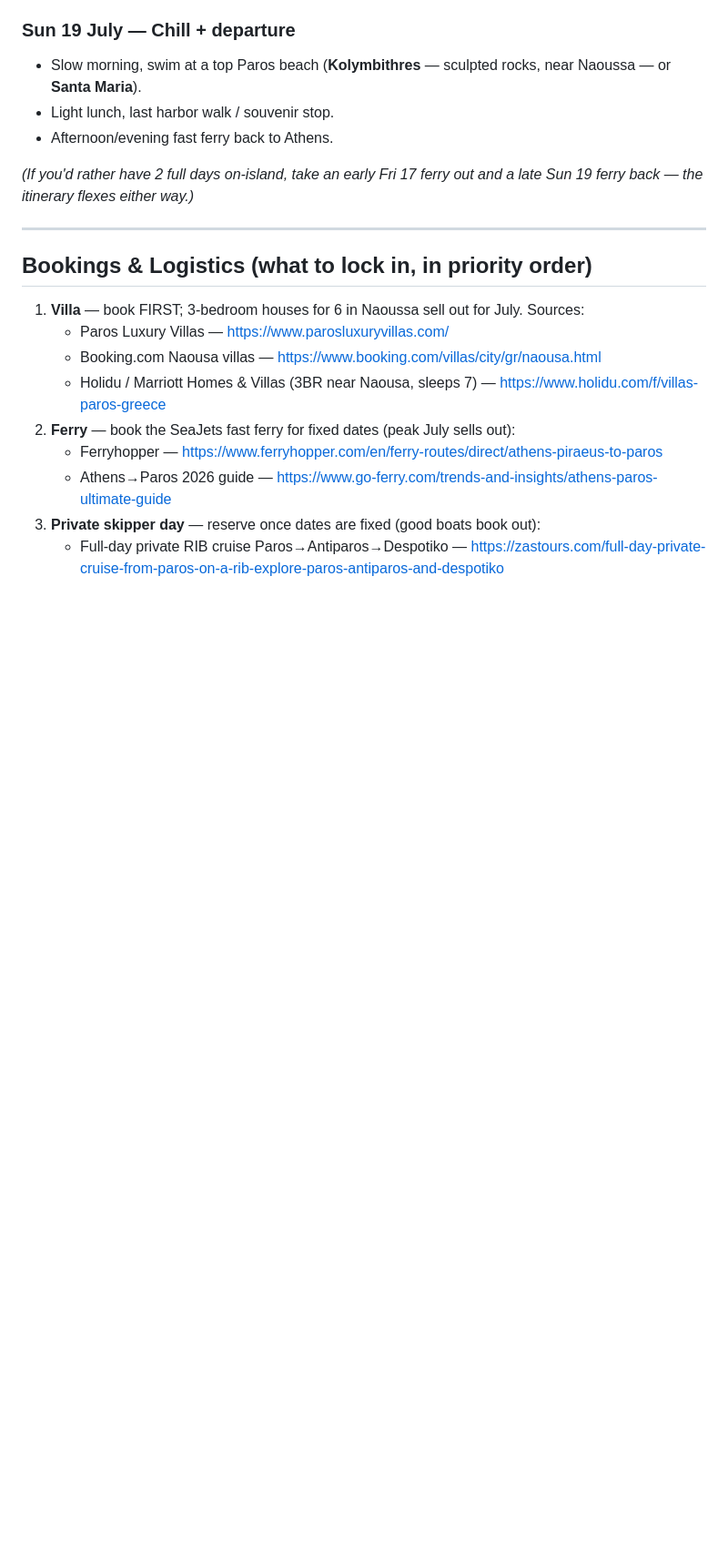
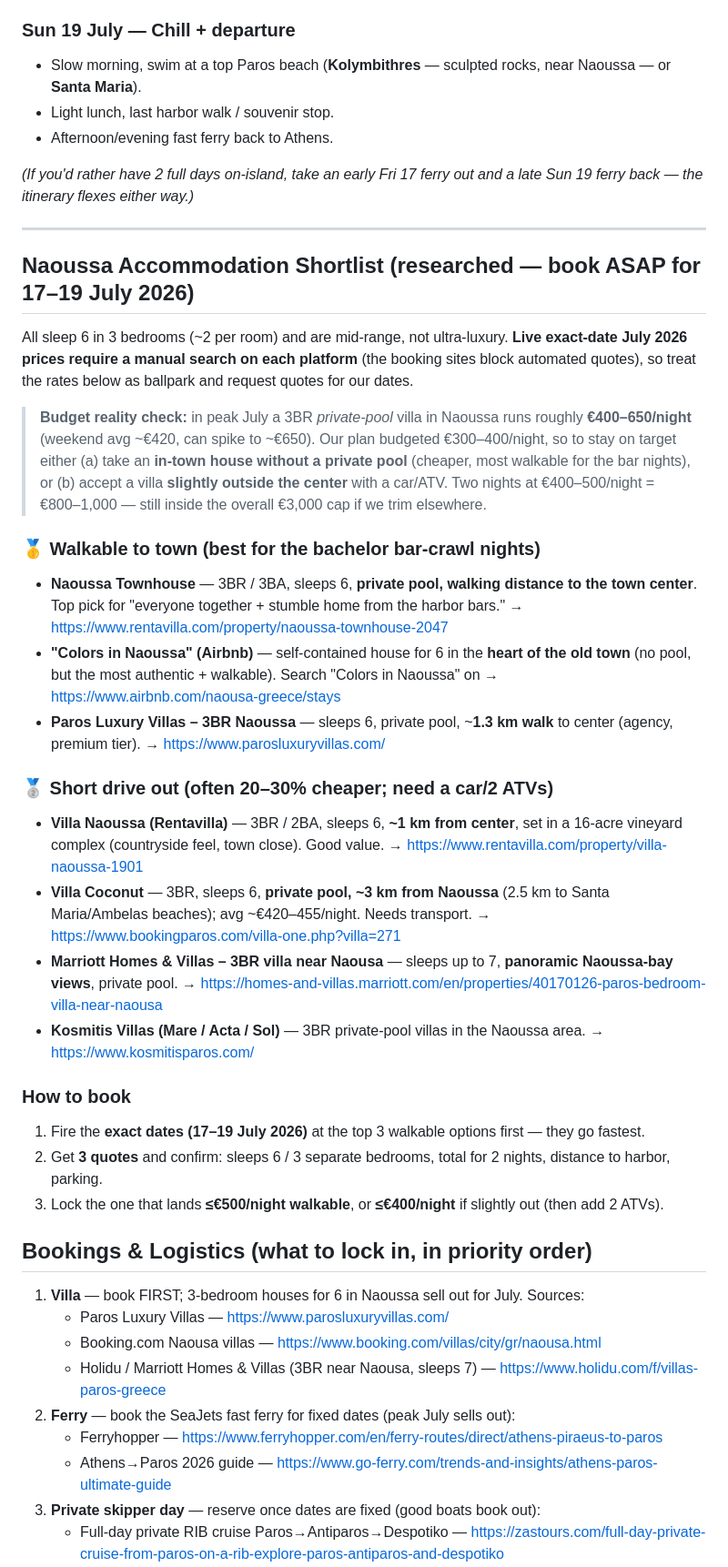
Before and after one commit to escloco/trip_search, a Markdown page: PLAN.md, the part around the change. Shown at 91% size. GitHub-like rendering; blank space fills up the shorter version.

Commit message:
Add researched Naoussa accommodation shortlist for 17-19 July

```diff
--- a/PLAN.md
+++ b/PLAN.md
@@ -72,6 +72,33 @@ charming old harbor town with excellent tavernas and stylish bars.
 
 ---
 
+## Naoussa Accommodation Shortlist (researched — book ASAP for 17–19 July 2026)
+All sleep 6 in 3 bedrooms (~2 per room) and are mid-range, not ultra-luxury. **Live exact-date July
+2026 prices require a manual search on each platform** (the booking sites block automated quotes), so
+treat the rates below as ballpark and request quotes for our dates.
+
+> **Budget reality check:** in peak July a 3BR *private-pool* villa in Naoussa runs roughly
+> **€400–650/night** (weekend avg ~€420, can spike to ~€650). Our plan budgeted €300–400/night, so to
+> stay on target either (a) take an **in-town house without a private pool** (cheaper, most walkable
+> for the bar nights), or (b) accept a villa **slightly outside the center** with a car/ATV. Two nights
+> at €400–500/night = €800–1,000 — still inside the overall €3,000 cap if we trim elsewhere.
+
+### 🥇 Walkable to town (best for the bachelor bar-crawl nights)
+- **Naoussa Townhouse** — 3BR / 3BA, sleeps 6, **private pool, walking distance to the town center**. Top pick for "everyone together + stumble home from the harbor bars." → https://www.rentavilla.com/property/naoussa-townhouse-2047
+- **"Colors in Naoussa" (Airbnb)** — self-contained house for 6 in the **heart of the old town** (no pool, but the most authentic + walkable). Search "Colors in Naoussa" on → https://www.airbnb.com/naousa-greece/stays
+- **Paros Luxury Villas – 3BR Naoussa** — sleeps 6, private pool, ~**1.3 km walk** to center (agency, premium tier). → https://www.parosluxuryvillas.com/
+
+### 🥈 Short drive out (often 20–30% cheaper; need a car/2 ATVs)
+- **Villa Naoussa (Rentavilla)** — 3BR / 2BA, sleeps 6, **~1 km from center**, set in a 16-acre vineyard complex (countryside feel, town close). Good value. → https://www.rentavilla.com/property/villa-naoussa-1901
+- **Villa Coconut** — 3BR, sleeps 6, **private pool, ~3 km from Naoussa** (2.5 km to Santa Maria/Ambelas beaches); avg ~€420–455/night. Needs transport. → https://www.bookingparos.com/villa-one.php?villa=271
+- **Marriott Homes & Villas – 3BR villa near Naousa** — sleeps up to 7, **panoramic Naoussa-bay views**, private pool. → https://homes-and-villas.marriott.com/en/properties/40170126-paros-bedroom-villa-near-naousa
+- **Kosmitis Villas (Mare / Acta / Sol)** — 3BR private-pool villas in the Naoussa area. → https://www.kosmitisparos.com/
+
+### How to book
+1. Fire the **exact dates (17–19 July 2026)** at the top 3 walkable options first — they go fastest.
+2. Get **3 quotes** and confirm: sleeps 6 / 3 separate bedrooms, total for 2 nights, distance to harbor, parking.
+3. Lock the one that lands **≤€500/night walkable**, or **≤€400/night** if slightly out (then add 2 ATVs).
+
 ## Bookings & Logistics (what to lock in, in priority order)
 1. **Villa** — book FIRST; 3-bedroom houses for 6 in Naoussa sell out for July. Sources:
    - Paros Luxury Villas — https://www.parosluxuryvillas.com/
```
